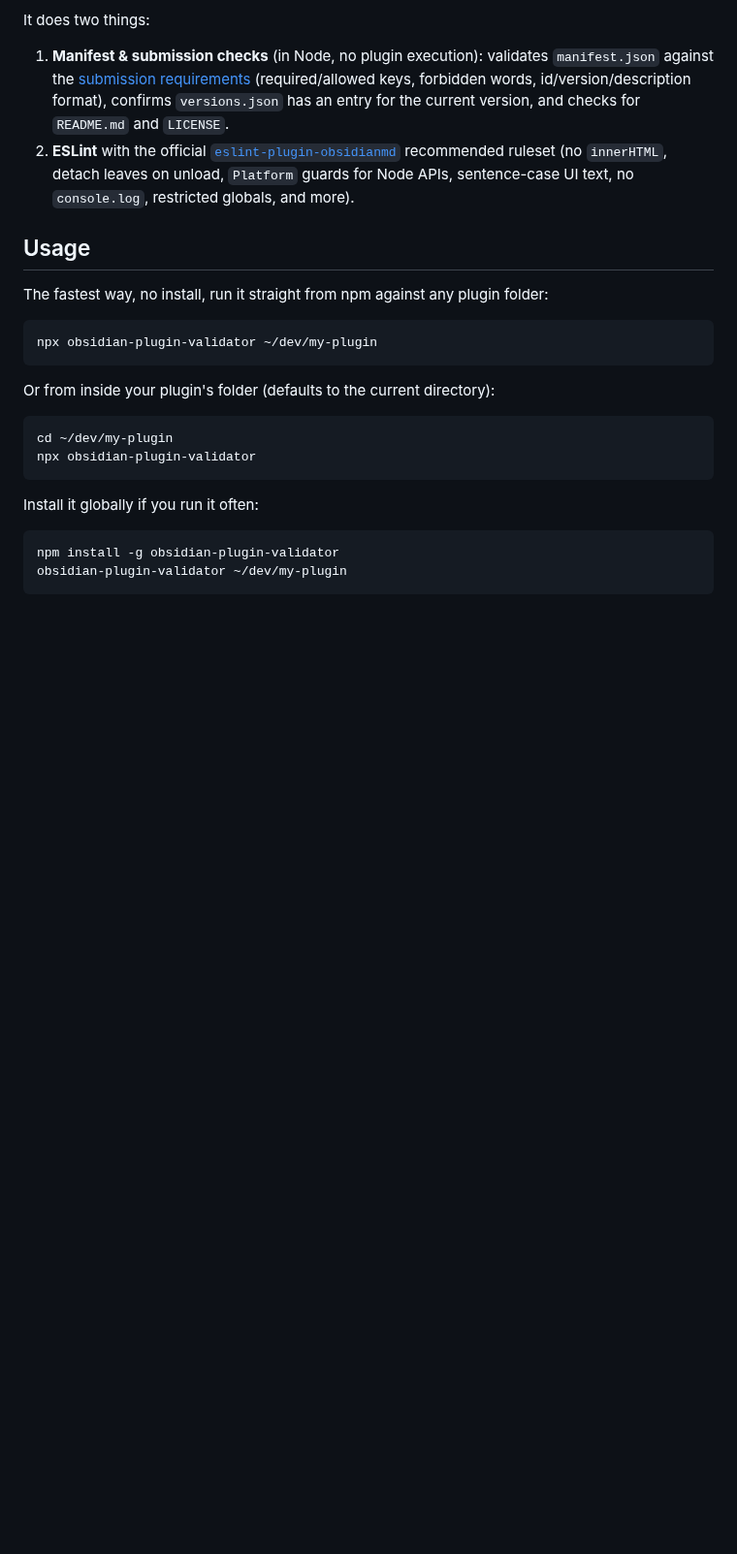
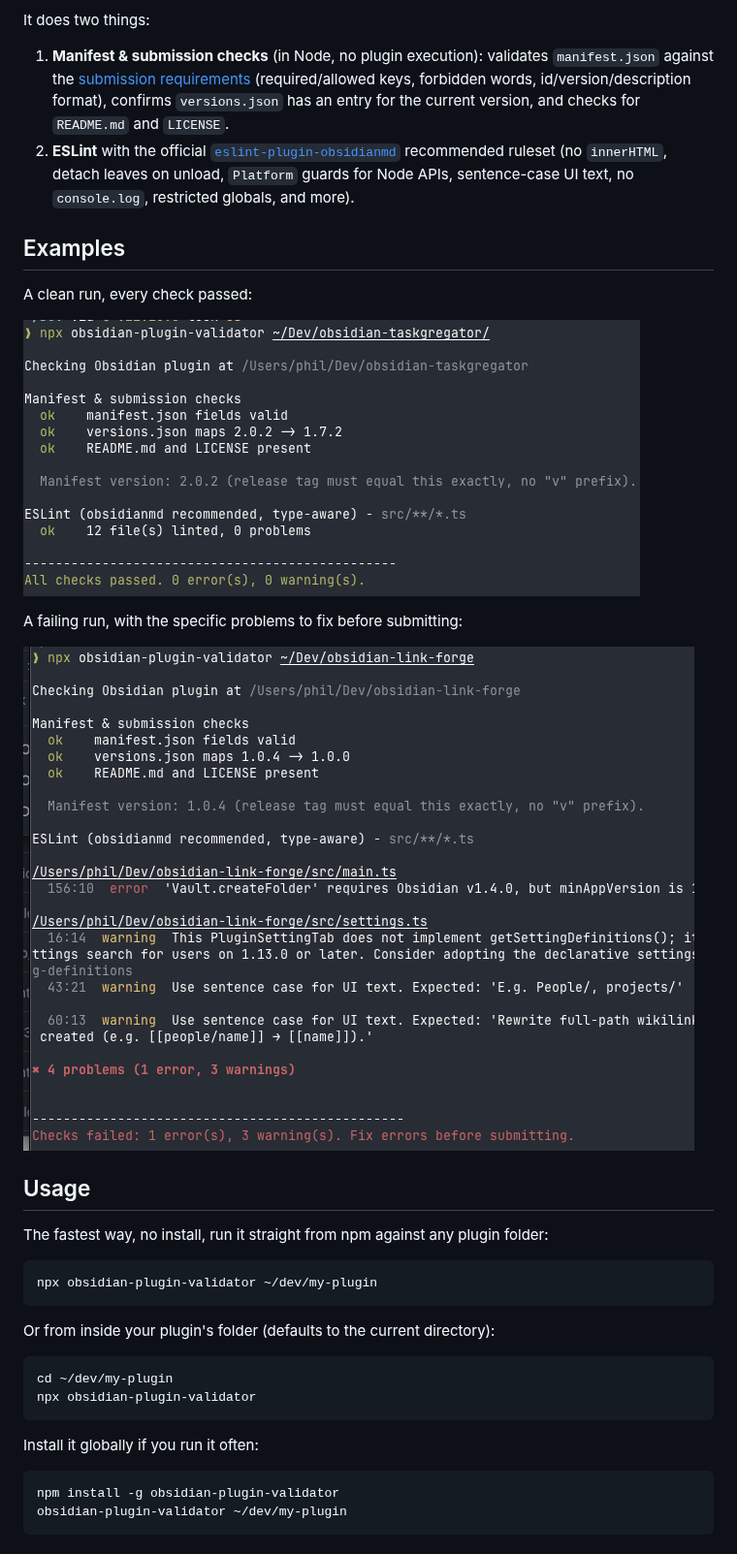
Before and after one commit to philpalmieri/obsidian-plugin-validator, a Markdown page: README.md, the part around the change. Shown at 97% size. Drawn GitHub-style; pictures changed too: assets/validator-fail.png (added), assets/validator-pass.png (added); blank space fills up the shorter version.

Commit message:
docs: add pass/fail screenshots to README examples
Co-authored-by: Copilot <223556219+Copilot@users.noreply.github.com>
Copilot-Session: 1eb44960-7b7a-4cfc-8dec-8e5d6d289f5e

```diff
--- a/README.md
+++ b/README.md
@@ -8,6 +8,16 @@ It does two things:
 
 1. **Manifest & submission checks** (in Node, no plugin execution): validates `manifest.json` against the [submission requirements](https://docs.obsidian.md/Plugins/Releasing/Submission+requirements+for+plugins) (required/allowed keys, forbidden words, id/version/description format), confirms `versions.json` has an entry for the current version, and checks for `README.md` and `LICENSE`.
 2. **ESLint** with the official [`eslint-plugin-obsidianmd`](https://github.com/obsidianmd/eslint-plugin-obsidianmd) recommended ruleset (no `innerHTML`, detach leaves on unload, `Platform` guards for Node APIs, sentence-case UI text, no `console.log`, restricted globals, and more).
+
+## Examples
+
+A clean run, every check passed:
+
+![Validator output showing all checks passing](assets/validator-pass.png)
+
+A failing run, with the specific problems to fix before submitting:
+
+![Validator output showing failed checks](assets/validator-fail.png)
 
 ## Usage
 
```
